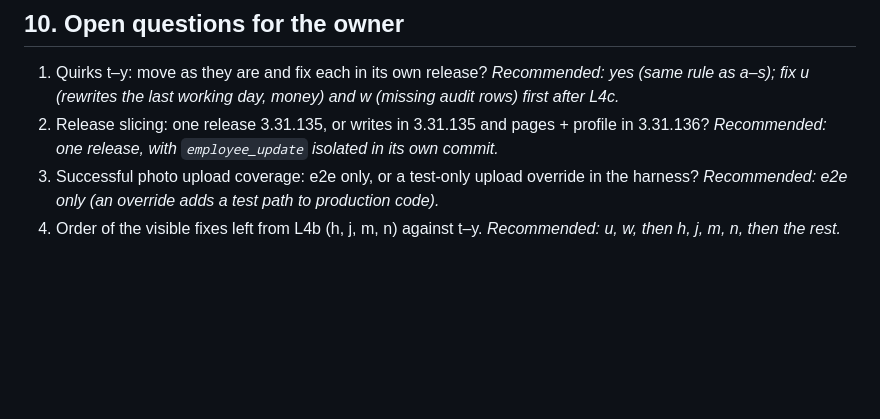
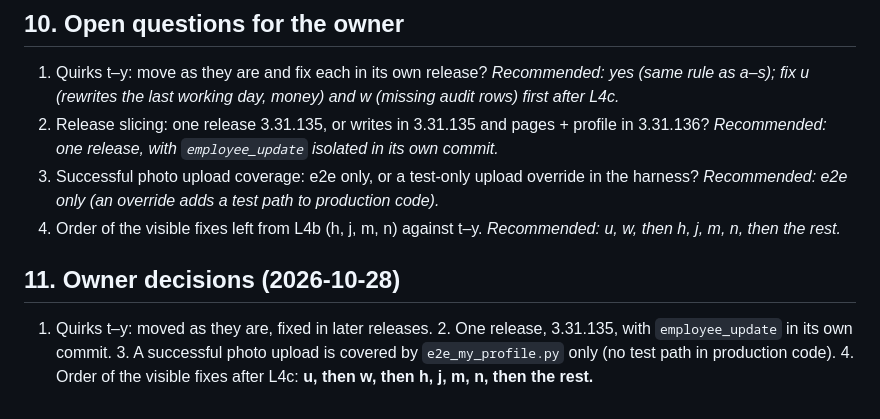
Before and after one commit to hummerint2020-maker/WFplugin, a Markdown page: docs/tasks/people-employee-writes.md, the part around the change. Rendered like a GitHub page; blank space fills up the shorter version.

Commit message:
docs: owner decisions for L4c

```diff
--- a/docs/tasks/people-employee-writes.md
+++ b/docs/tasks/people-employee-writes.md
@@ -65,3 +65,6 @@ Tests: unit, phpstan, phpcs, `check_modules`, `check_layers`, translations, gold
 2. Release slicing: one release 3.31.135, or writes in 3.31.135 and pages + profile in 3.31.136? *Recommended: one release, with `employee_update` isolated in its own commit.*
 3. Successful photo upload coverage: e2e only, or a test-only upload override in the harness? *Recommended: e2e only (an override adds a test path to production code).*
 4. Order of the visible fixes left from L4b (h, j, m, n) against t–y. *Recommended: u, w, then h, j, m, n, then the rest.*
+
+## 11. Owner decisions (2026-10-28)
+1. Quirks t–y: moved as they are, fixed in later releases. 2. One release, 3.31.135, with `employee_update` in its own commit. 3. A successful photo upload is covered by `e2e_my_profile.py` only (no test path in production code). 4. Order of the visible fixes after L4c: **u, then w, then h, j, m, n, then the rest.**
```
